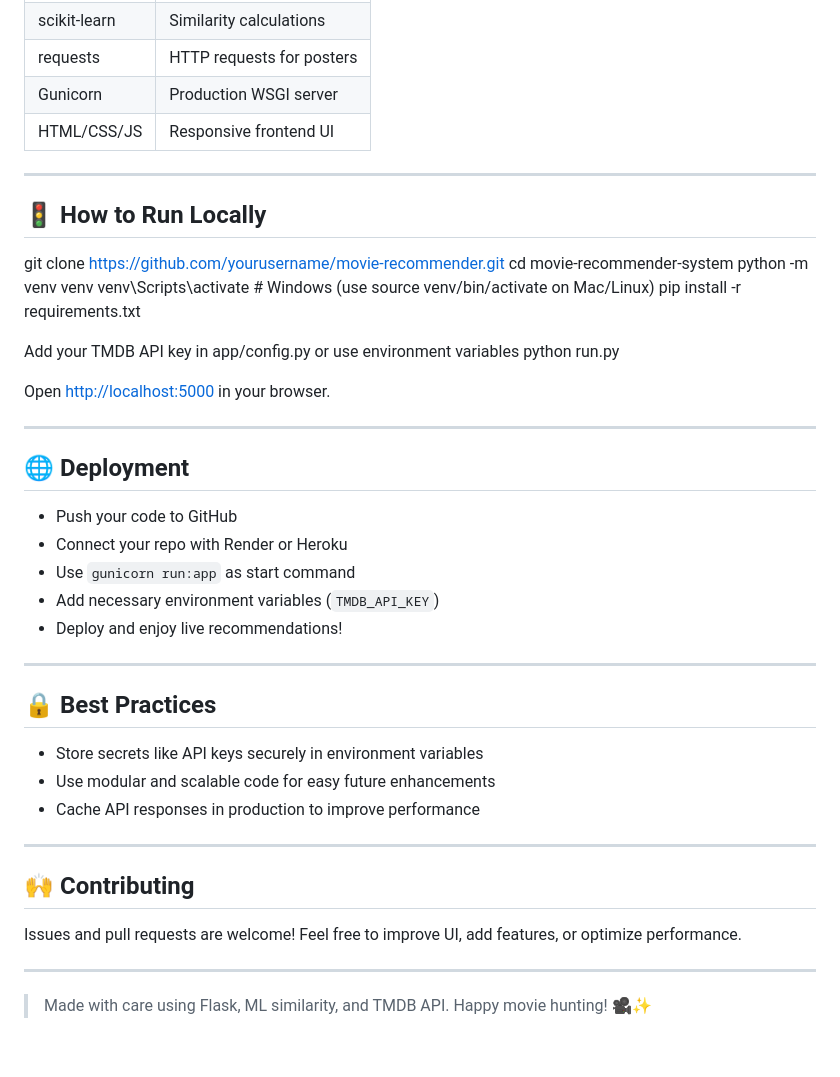
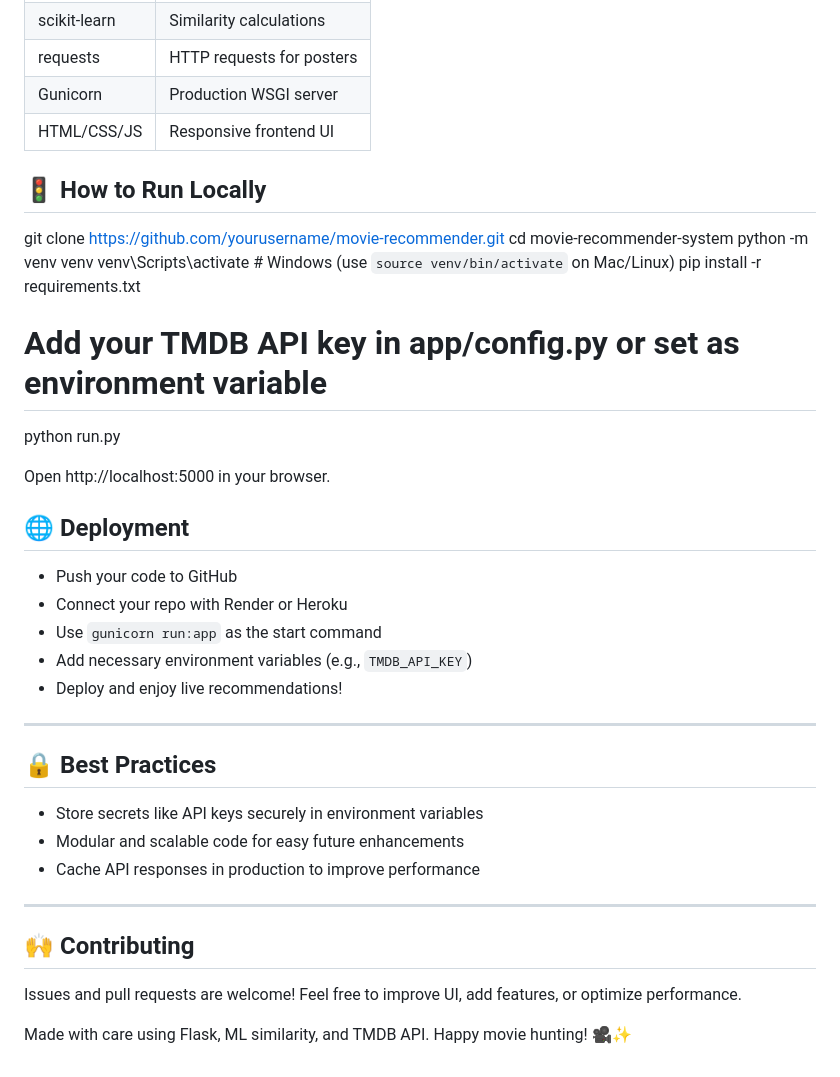
Before and after one commit to Kripanshu-Anuragi/movies-recommender-system, a Markdown page: README.md, the part around the change printed below. Rendered like a GitHub page.

```diff
--- a/README.md
+++ b/README.md
@@ -73,30 +80,26 @@ movies-recommender-system/
 | Gunicorn       | Production WSGI server    |
 | HTML/CSS/JS    | Responsive frontend UI    |
 
----
 
 ## 🚦 How to Run Locally
 
 git clone https://github.com/yourusername/movie-recommender.git
 cd movie-recommender-system
 python -m venv venv
-venv\Scripts\activate # Windows (use source venv/bin/activate on Mac/Linux)
+venv\Scripts\activate           # Windows (use `source venv/bin/activate` on Mac/Linux)
 pip install -r requirements.txt
 
-Add your TMDB API key in app/config.py or use environment variables
+# Add your TMDB API key in app/config.py or set as environment variable
 python run.py
 
-
-Open [http://localhost:5000](http://localhost:5000) in your browser.
-
----
+Open http://localhost:5000 in your browser.
 
 ## 🌐 Deployment
 
 - Push your code to GitHub
 - Connect your repo with Render or Heroku
-- Use `gunicorn run:app` as start command
-- Add necessary environment variables (`TMDB_API_KEY`)
+- Use `gunicorn run:app` as the start command
+- Add necessary environment variables (e.g., `TMDB_API_KEY`)
 - Deploy and enjoy live recommendations!
 
 ---
@@ -104,7 +107,7 @@ Open [http://localhost:5000](http://localhost:5000) in your browser.
 ## 🔒 Best Practices
 
 - Store secrets like API keys securely in environment variables
-- Use modular and scalable code for easy future enhancements
+- Modular and scalable code for easy future enhancements
 - Cache API responses in production to improve performance
 
 ---
@@ -113,6 +116,4 @@ Open [http://localhost:5000](http://localhost:5000) in your browser.
 
 Issues and pull requests are welcome! Feel free to improve UI, add features, or optimize performance.
 
----
-
-> Made with care using Flask, ML similarity, and TMDB API. Happy movie hunting! 🎥✨
+Made with care using Flask, ML similarity, and TMDB API. Happy movie hunting! 🎥✨
```
Also changed, not shown: other parts of README.md (+37 -30 lines).
